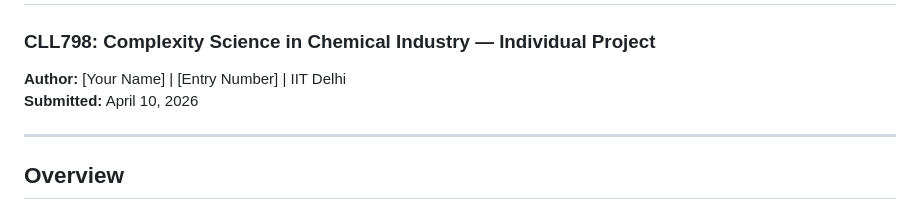
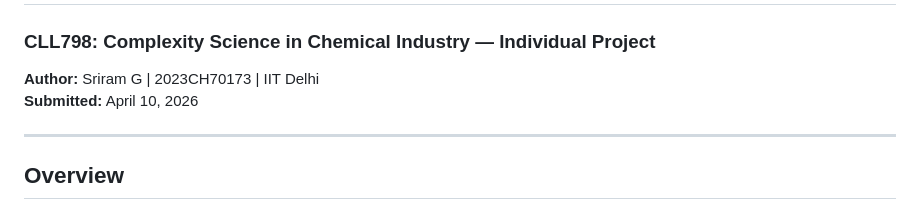
Before and after one commit to Sriramg1221/traffic-soc-cll798, a Markdown page: README.md, the part around the change. Rendered like a GitHub page.

```diff
--- a/README.md
+++ b/README.md
@@ -1,7 +1,7 @@
 # Traffic Jam Cascade on a Road Network
 ### CLL798: Complexity Science in Chemical Industry — Individual Project
 
-**Author:** [Your Name] | [Entry Number] | IIT Delhi
+**Author:** Sriram G | 2023CH70173 | IIT Delhi
 **Submitted:** April 10, 2026
 
 ---
```
